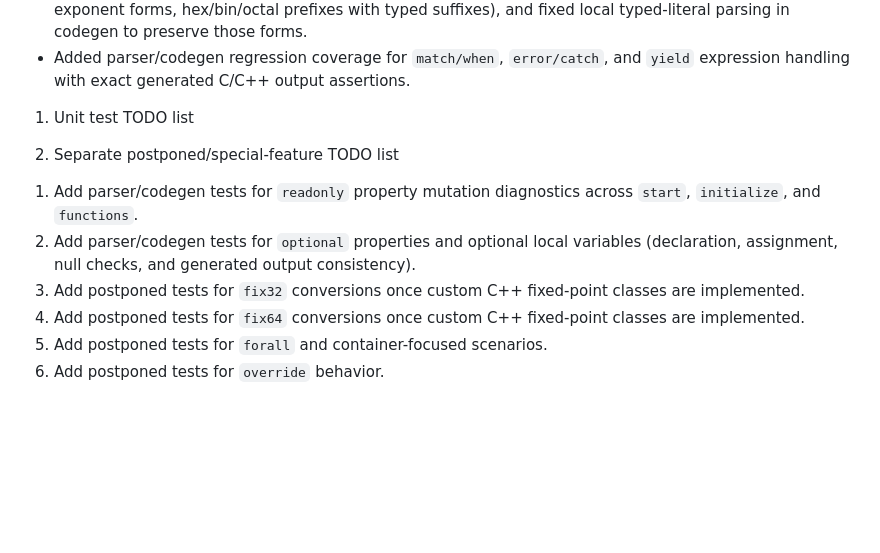
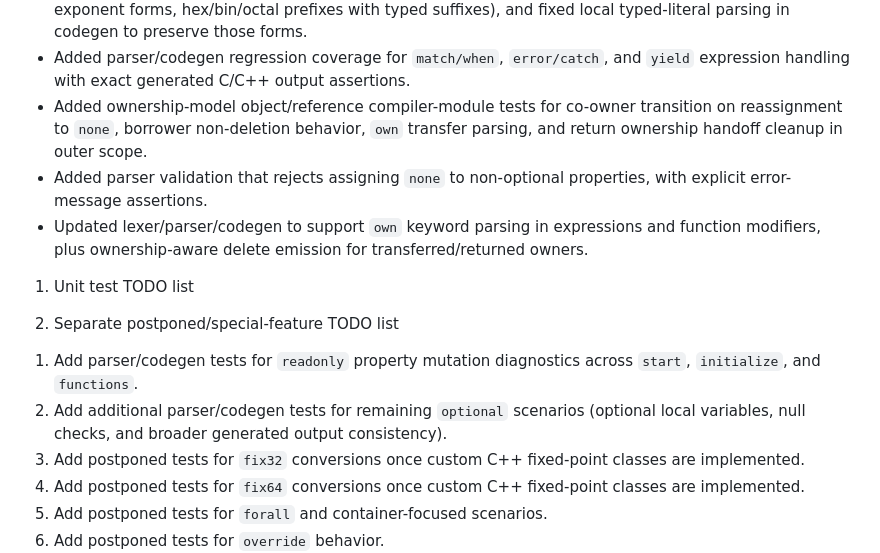
Before and after one commit to PumaProgrammingLanguage/puma-compiler-phase-1d, a Markdown page: NOTES.md, the part around the change. Rendered like a GitHub page; blank space fills up the shorter version.

Commit message:
Update NOTES ownership progress and optional backlog

```diff
--- a/NOTES.md
+++ b/NOTES.md
@@ -17,6 +17,9 @@ Recent updates
 - Added parser/codegen coverage for function parameter default values with exact generated call-site default argument expansion, and implemented call-site emission of missing trailing default arguments.
 - Added numeric literal edge-case coverage with exact generated C/C++ expectations (signed decimals, exponent forms, hex/bin/octal prefixes with typed suffixes), and fixed local typed-literal parsing in codegen to preserve those forms.
 - Added parser/codegen regression coverage for `match/when`, `error/catch`, and `yield` expression handling with exact generated C/C++ output assertions.
+- Added ownership-model object/reference compiler-module tests for co-owner transition on reassignment to `none`, borrower non-deletion behavior, `own` transfer parsing, and return ownership handoff cleanup in outer scope.
+- Added parser validation that rejects assigning `none` to non-optional properties, with explicit error-message assertions.
+- Updated lexer/parser/codegen to support `own` keyword parsing in expressions and function modifiers, plus ownership-aware delete emission for transferred/returned owners.
 
 1) Unit test TODO list
 
@@ -25,7 +28,7 @@ Recent updates
 2) Separate postponed/special-feature TODO list
 
 1. Add parser/codegen tests for `readonly` property mutation diagnostics across `start`, `initialize`, and `functions`.
-2. Add parser/codegen tests for `optional` properties and optional local variables (declaration, assignment, null checks, and generated output consistency).
+2. Add additional parser/codegen tests for remaining `optional` scenarios (optional local variables, null checks, and broader generated output consistency).
 3. Add postponed tests for `fix32` conversions once custom C++ fixed-point classes are implemented.
 4. Add postponed tests for `fix64` conversions once custom C++ fixed-point classes are implemented.
 5. Add postponed tests for `forall` and container-focused scenarios.
```
